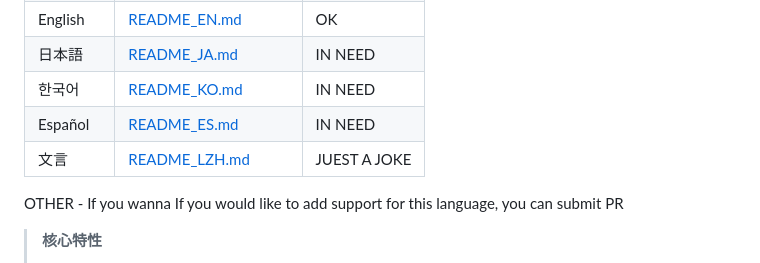
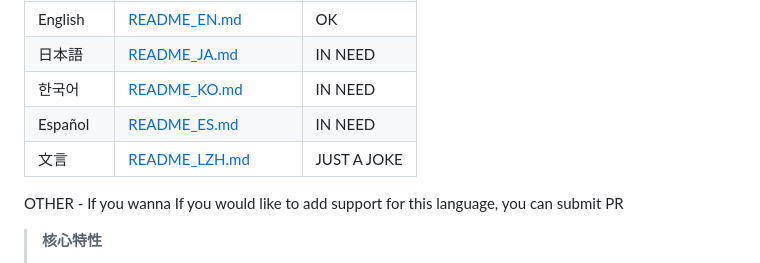
Before and after one commit to JinSuperOfficial/web-video-produce, a Markdown page: README.md, the part around the change. Drawn GitHub-style.

Commit message:
Fix typo in README for 文言 language entry

```diff
--- a/README.md
+++ b/README.md
@@ -17,7 +17,7 @@
 | 日本語 | [README_JA.md](./README_JA.md) | IN NEED |
 | 한국어 | [README_KO.md](./README_KO.md) | IN NEED |
 | Español | [README_ES.md](./README_ES.md) | IN NEED |
-| 文言 | [README_LZH.md](./README_LZH.md) | JUEST A JOKE |
+| 文言 | [README_LZH.md](./README_LZH.md) | JUST A JOKE |
  OTHER  -  If you wanna If you would like to add support for this language, you can submit PR
 
 > **核心特性**
```
